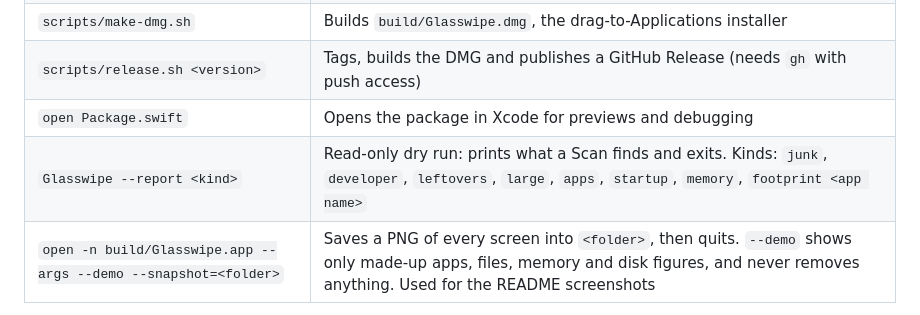
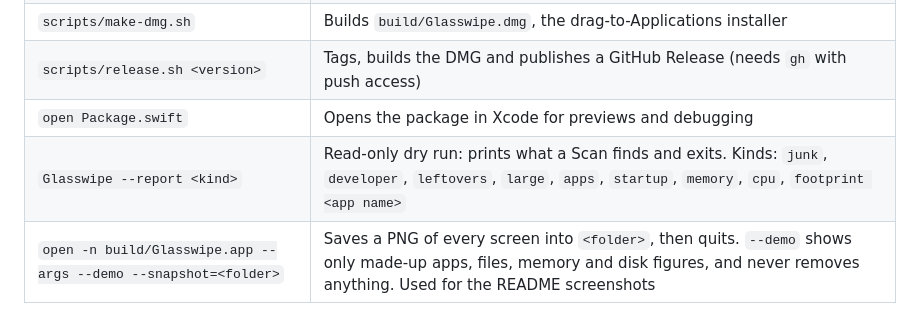
Before and after one commit to devendra-nationalwala/glasswipe, a Markdown page: CONTRIBUTING.md, the part around the change. Rendered like a GitHub page.

```diff
--- a/CONTRIBUTING.md
+++ b/CONTRIBUTING.md
@@ -40,7 +40,7 @@ scripts/build-app.sh --install       # builds, signs and copies Glasswipe.app to
 | `scripts/make-dmg.sh` | Builds `build/Glasswipe.dmg`, the drag-to-Applications installer |
 | `scripts/release.sh <version>` | Tags, builds the DMG and publishes a GitHub Release (needs `gh` with push access) |
 | `open Package.swift` | Opens the package in Xcode for previews and debugging |
-| `Glasswipe --report <kind>` | Read-only dry run: prints what a Scan finds and exits. Kinds: `junk`, `developer`, `leftovers`, `large`, `apps`, `startup`, `memory`, `footprint <app name>` |
+| `Glasswipe --report <kind>` | Read-only dry run: prints what a Scan finds and exits. Kinds: `junk`, `developer`, `leftovers`, `large`, `apps`, `startup`, `memory`, `cpu`, `footprint <app name>` |
 | `open -n build/Glasswipe.app --args --demo --snapshot=<folder>` | Saves a PNG of every screen into `<folder>`, then quits. `--demo` shows only made-up apps, files, memory and disk figures, and never removes anything. Used for the README screenshots |
 
 The build script signs with, in order: `$GLASSWIPE_SIGN_IDENTITY`, your first Apple Development identity, "Glasswipe Local Signing", or ad hoc as a last resort.
```
Also changed, not shown: README.md (+6 -0 lines), docs/screenshots/cpu.png (added), docs/screenshots/overview.png, 9 other files.
